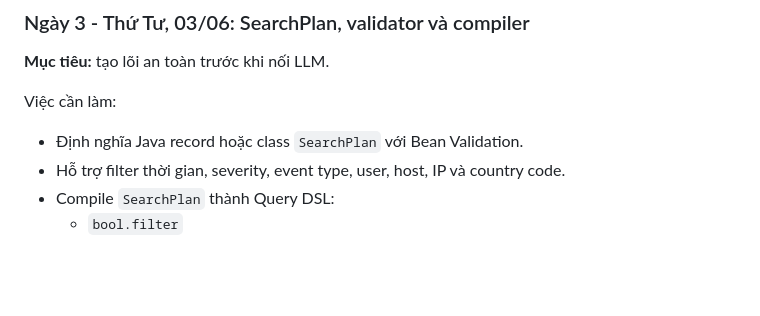
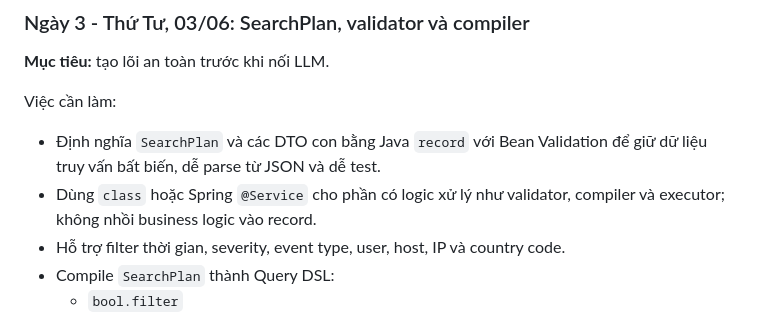
Before and after one commit to PhamVanMinhBinhThuan/soc-ai-search, a Markdown page: plan/14-day-mvp-plan.md, the part around the change. Rendered like a GitHub page; blank space fills up the shorter version.

```diff
--- a/plan/14-day-mvp-plan.md
+++ b/plan/14-day-mvp-plan.md
@@ -293,7 +293,8 @@ Việc cần làm:
 
 Việc cần làm:
 
-- Định nghĩa Java record hoặc class `SearchPlan` với Bean Validation.
+- Định nghĩa `SearchPlan` và các DTO con bằng Java `record` với Bean Validation để giữ dữ liệu truy vấn bất biến, dễ parse từ JSON và dễ test.
+- Dùng `class` hoặc Spring `@Service` cho phần có logic xử lý như validator, compiler và executor; không nhồi business logic vào record.
 - Hỗ trợ filter thời gian, severity, event type, user, host, IP và country code.
 - Compile `SearchPlan` thành Query DSL:
   - `bool.filter`
```
Also changed, not shown: plan/day-03-ai-prompts.md (added, +532 -0 lines).
